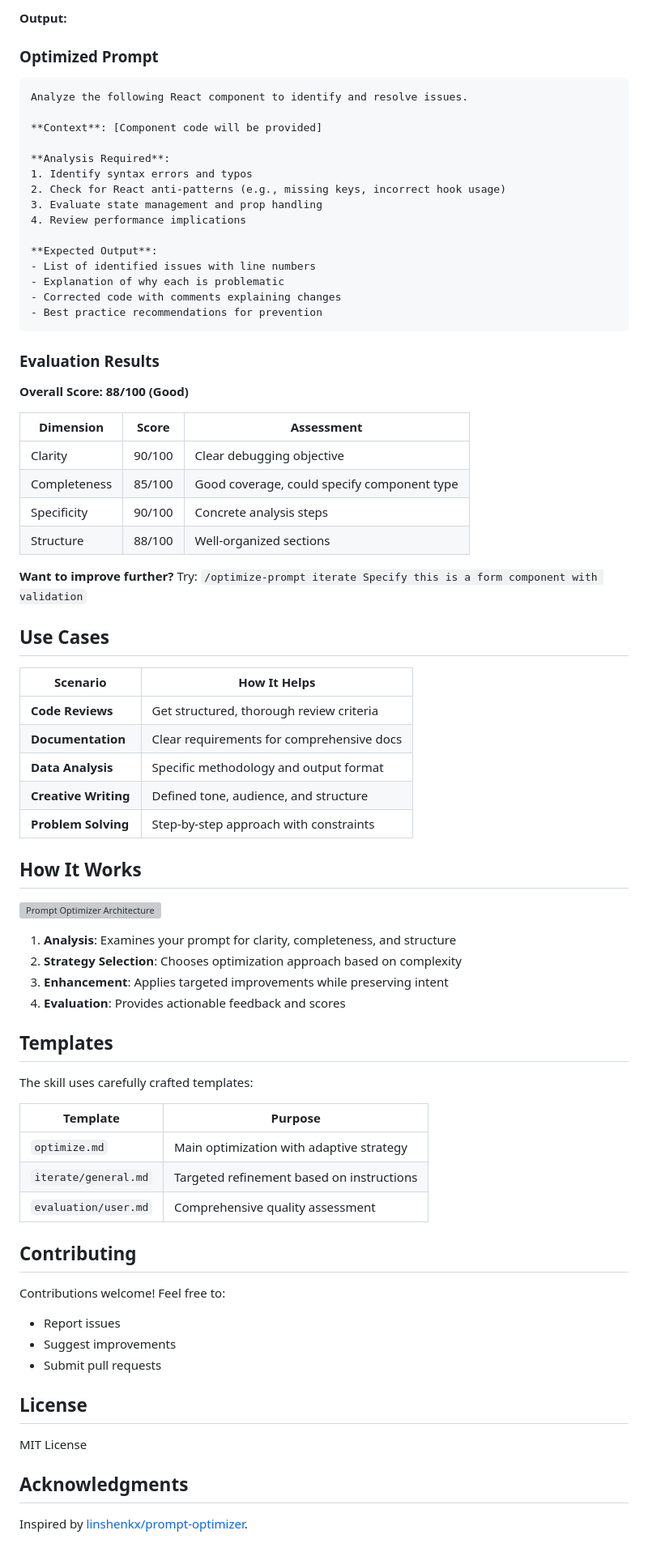
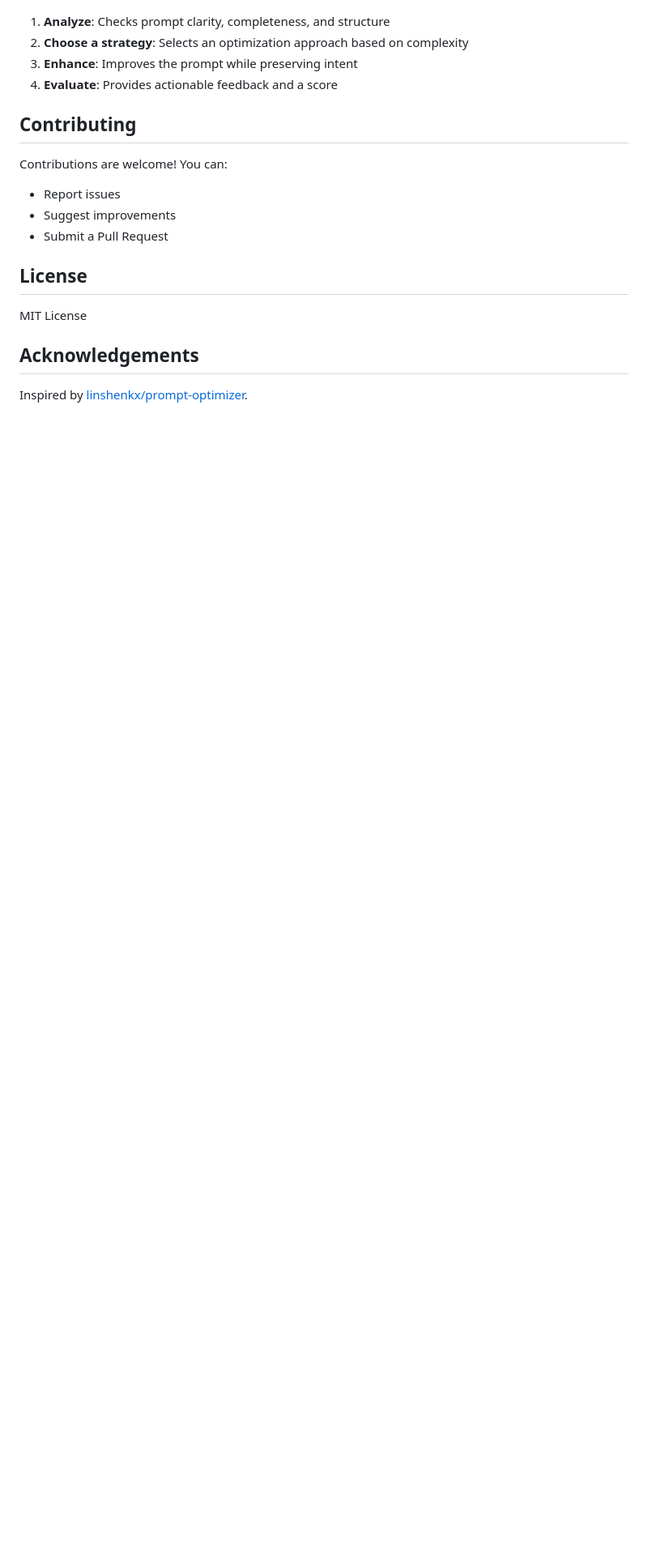
Before and after one commit to geq1fan/prompt-optimizer-skill, a Markdown page: README.md, the part around one of its changes. Shown at 81% size. Drawn GitHub-style; blank space fills up the shorter version; grey boxes are pictures that could not be loaded.

````diff
--- a/README.md
+++ b/README.md
@@ -78,79 +62,20 @@ git clone https://github.com/geq1fan/prompt-optimizer-skill ~/.claude/skills/pro
 
-**Output:**
-
-### Optimized Prompt
-```
-Analyze the following React component to identify and resolve issues.
-
-**Context**: [Component code will be provided]
-
-**Analysis Required**:
-1. Identify syntax errors and typos
-2. Check for React anti-patterns (e.g., missing keys, incorrect hook usage)
-3. Evaluate state management and prop handling
-4. Review performance implications
-
-**Expected Output**:
-- List of identified issues with line numbers
-- Explanation of why each is problematic
-- Corrected code with comments explaining changes
-- Best practice recommendations for prevention
-```
-
-### Evaluation Results
-
-**Overall Score: 88/100 (Good)**
-
-| Dimension | Score | Assessment |
-|-----------|-------|------------|
-| Clarity | 90/100 | Clear debugging objective |
-| Completeness | 85/100 | Good coverage, could specify component type |
-| Specificity | 90/100 | Concrete analysis steps |
-| Structure | 88/100 | Well-organized sections |
-
-**Want to improve further?**
-Try: `/optimize-prompt iterate Specify this is a form component with validation`
-
-## Use Cases
-
-| Scenario | How It Helps |
-|----------|--------------|
-| **Code Reviews** | Get structured, thorough review criteria |
-| **Documentation** | Clear requirements for comprehensive docs |
-| **Data Analysis** | Specific methodology and output format |
-| **Creative Writing** | Defined tone, audience, and structure |
-| **Problem Solving** | Step-by-step approach with constraints |
-
-## How It Works
-
-![Prompt Optimizer Architecture](https://file.302.ai/gpt/imgs/20260114/a561176b971a4731835616b67e813f8c.png)
-
-1. **Analysis**: Examines your prompt for clarity, completeness, and structure
-2. **Strategy Selection**: Chooses optimization approach based on complexity
-3. **Enhancement**: Applies targeted improvements while preserving intent
-4. **Evaluation**: Provides actionable feedback and scores
-
-## Templates
-
-The skill uses carefully crafted templates:
-
-| Template | Purpose |
-|----------|---------|
-| `optimize.md` | Main optimization with adaptive strategy |
-| `iterate/general.md` | Targeted refinement based on instructions |
-| `evaluation/user.md` | Comprehensive quality assessment |
+1. **Analyze**: Checks prompt clarity, completeness, and structure
+2. **Choose a strategy**: Selects an optimization approach based on complexity
+3. **Enhance**: Improves the prompt while preserving intent
+4. **Evaluate**: Provides actionable feedback and a score
 
 ## Contributing
 
-Contributions welcome! Feel free to:
+Contributions are welcome! You can:
 - Report issues
 - Suggest improvements
-- Submit pull requests
+- Submit a Pull Request
 
 ## License
 
 MIT License
 
-## Acknowledgments
+## Acknowledgements
 
 Inspired by [linshenkx/prompt-optimizer](https://github.com/linshenkx/prompt-optimizer).
````
Also changed, not shown: other parts of README.md (+12 -28 lines), README_CN.md (+2 -77 lines), assets/architecture.png (added).
